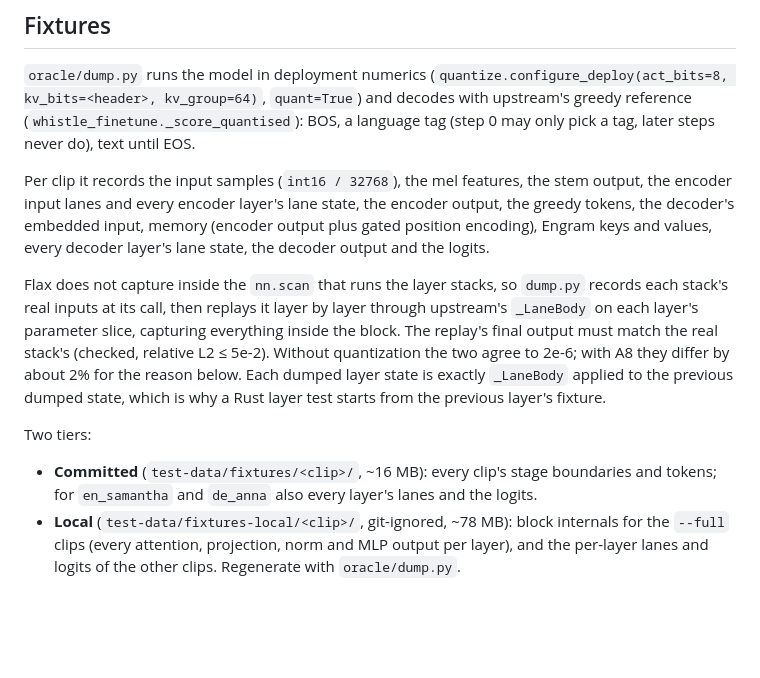
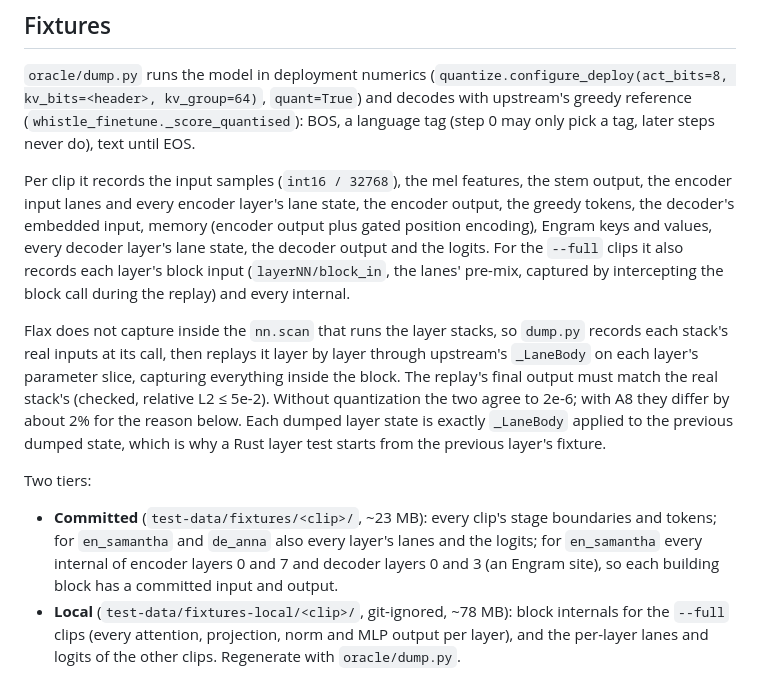
Before and after one commit to larsbrubaker/whistle-rust, a Markdown page: docs/design/oracle.md, the part around the change. Drawn GitHub-style; blank space fills up the shorter version.

Commit message:
docs: describe the committed layer internals and block inputs
Co-Authored-By: Claude Opus 5.5 <noreply@anthropic.com>

```diff
--- a/docs/design/oracle.md
+++ b/docs/design/oracle.md
@@ -48,7 +48,9 @@ steps never do), text until EOS.
 Per clip it records the input samples (`int16 / 32768`), the mel features, the stem output, the
 encoder input lanes and every encoder layer's lane state, the encoder output, the greedy tokens,
 the decoder's embedded input, memory (encoder output plus gated position encoding), Engram keys
-and values, every decoder layer's lane state, the decoder output and the logits.
+and values, every decoder layer's lane state, the decoder output and the logits. For the
+`--full` clips it also records each layer's block input (`layerNN/block_in`, the lanes'
+pre-mix, captured by intercepting the block call during the replay) and every internal.
 
 Flax does not capture inside the `nn.scan` that runs the layer stacks, so `dump.py` records each
 stack's real inputs at its call, then replays it layer by layer through upstream's `_LaneBody` on
@@ -59,8 +61,10 @@ must match the real stack's (checked, relative L2 ≤ 5e-2). Without quantizatio
 previous layer's fixture.
 
 Two tiers:
-- **Committed** (`test-data/fixtures/<clip>/`, ~16 MB): every clip's stage boundaries and tokens;
-  for `en_samantha` and `de_anna` also every layer's lanes and the logits.
+- **Committed** (`test-data/fixtures/<clip>/`, ~23 MB): every clip's stage boundaries and tokens;
+  for `en_samantha` and `de_anna` also every layer's lanes and the logits; for `en_samantha`
+  every internal of encoder layers 0 and 7 and decoder layers 0 and 3 (an Engram site), so each
+  building block has a committed input and output.
 - **Local** (`test-data/fixtures-local/<clip>/`, git-ignored, ~78 MB): block internals for the
   `--full` clips (every attention, projection, norm and MLP output per layer), and the per-layer
   lanes and logits of the other clips. Regenerate with `oracle/dump.py`.
```
